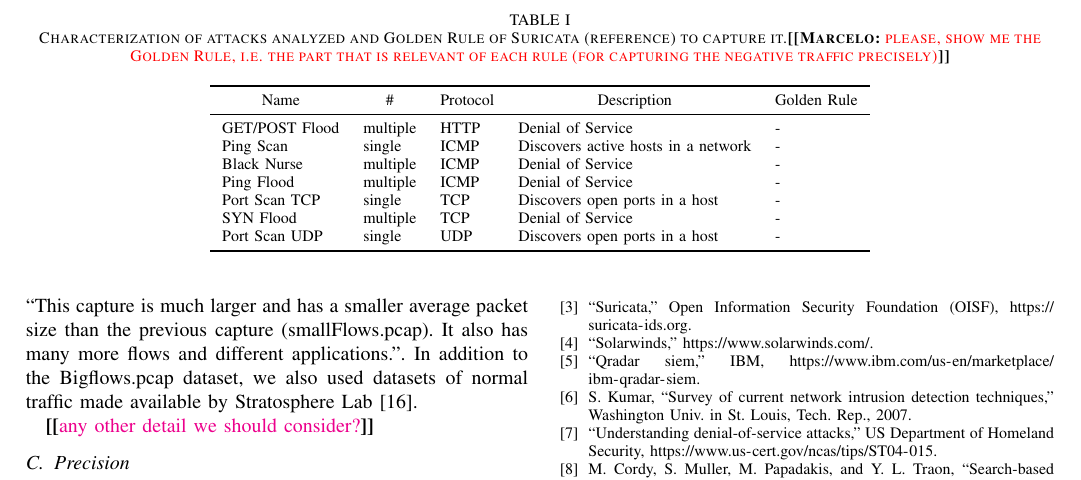
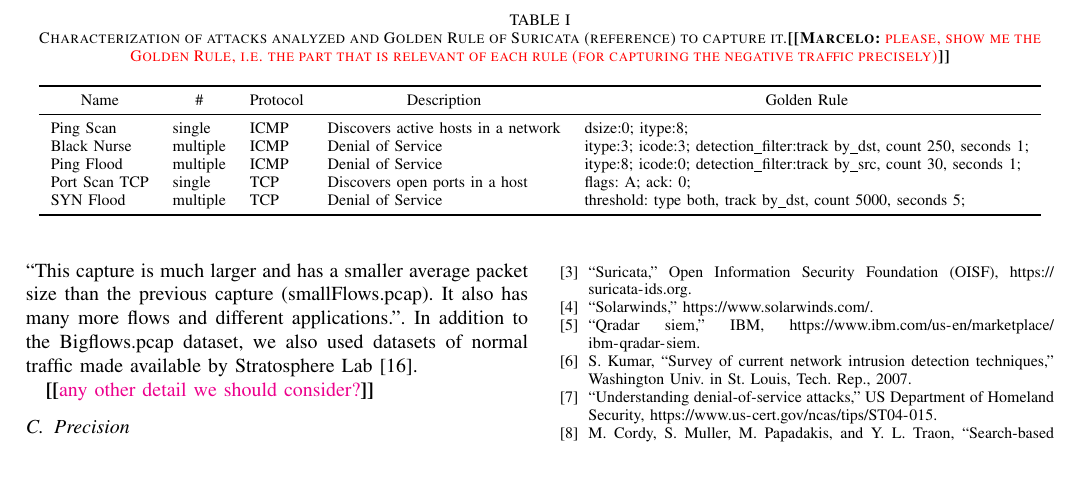
Before and after one commit to STAR-RG/syrius, a LaTeX paper (paper/paper.tex): part of page 4 of 4, cut so that both start at the same text. Compiled offline with pdfLaTeX; a missing font is replaced by an installed copy or a similar font; a LaTeX package or settings file that is missing is left out.

Commit message:
pass on table 1

```diff
--- a/paper/paper.tex
+++ b/paper/paper.tex
@@ -457,17 +457,15 @@ Suricata rule that captures the attack.
   show me the Golden Rule, \ie{} the part that is relevant of each rule (for
   capturing the negative traffic precisely)}}
   \centering
-  \begin{tabular}{lllll}
+  \begin{tabular}{llllllllllll}
     \toprule
     \multicolumn{1}{c}{Name} & \multicolumn{1}{c}{\#} & \multicolumn{1}{c}{Protocol} & \multicolumn{1}{c}{Description} & \multicolumn{1}{c}{Golden Rule} \\
     \midrule
-    GET/POST Flood & multiple & HTTP & Denial of Service & - \\
-    Ping Scan & single & ICMP & Discovers active hosts in a network &  - \\
-    Black Nurse & multiple & ICMP & Denial of Service & - \\
-    Ping Flood  & multiple & ICMP & Denial of Service & - \\
-    Port Scan TCP & single & TCP & Discovers open ports in a host & -  \\
-    SYN Flood & multiple & TCP & Denial of Service & - \\
-    Port Scan UDP & single & UDP & Discovers open ports in a host & - \\
+    Ping Scan & single & ICMP & Discovers active hosts in a network &  dsize:0; itype:8; \\
+    Black Nurse & multiple & ICMP & Denial of Service & itype:3; icode:3; detection\_filter:track by\_dst, count 250, seconds 1;\\
+    Ping Flood  & multiple & ICMP & Denial of Service & itype:8; icode:0; detection\_filter:track by\_src, count 30, seconds 1;\\
+    Port Scan TCP & single & TCP & Discovers open ports in a host & flags: A; ack: 0;  \\
+    SYN Flood & multiple & TCP & Denial of Service & threshold: type both, track by\_dst, count 5000, seconds 5;\\
     \bottomrule
   \end{tabular}
 \end{table*}
```
